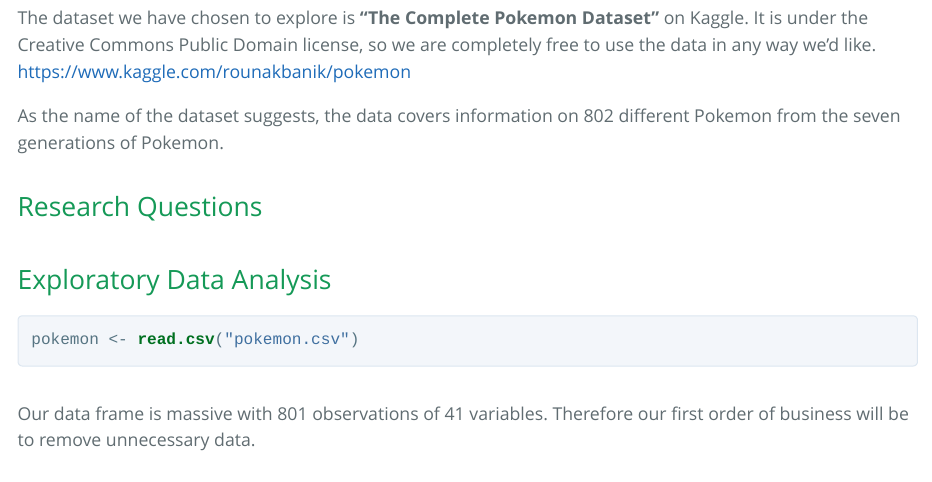
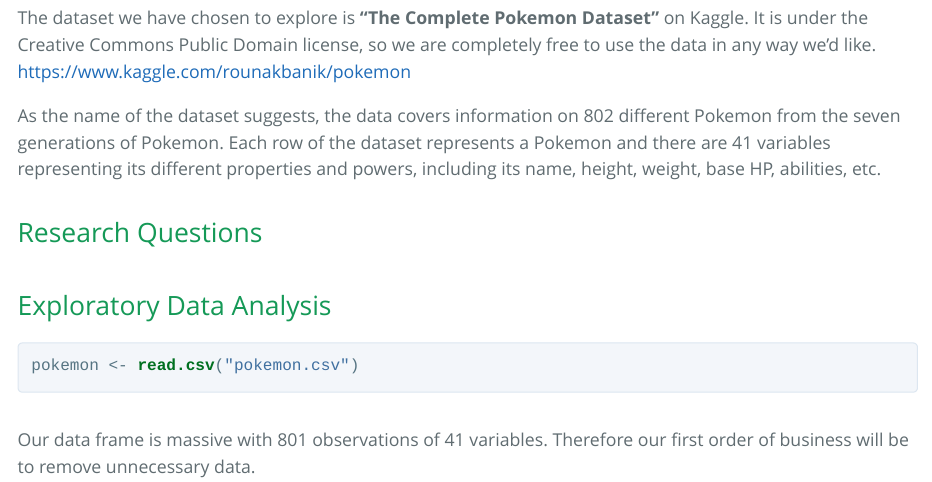
Before and after one commit to Maths2209/Shared-Labs-Intro-to-DS, an R Markdown document (Project/project_proposal.Rmd): the page in a window 1100 px wide, from 350 px down. The pictures show the output file Project/project_proposal.html that the author committed with the source, opened offline; long lines of code are wrapped.

Commit message:
Project proposal data expl. edited

```diff
--- a/Project/project_proposal.Rmd
+++ b/Project/project_proposal.Rmd
@@ -16,7 +16,7 @@
 
 The dataset we have chosen to explore is **"The Complete Pokemon Dataset"** on Kaggle. It is under the Creative Commons Public Domain license, so we are completely free to use the data in any way we'd like. https://www.kaggle.com/rounakbanik/pokemon
 
-As the name of the dataset suggests, the data covers information on 802 different Pokemon from the seven generations of Pokemon.
+As the name of the dataset suggests, the data covers information on 802 different Pokemon from the seven generations of Pokemon. Each row of the dataset represents a Pokemon and there are 41 variables representing its different properties and powers, including its name, height, weight, base HP, abilities, etc.
 
 
 
```
Also changed, not shown: Project/project_proposal.html.
